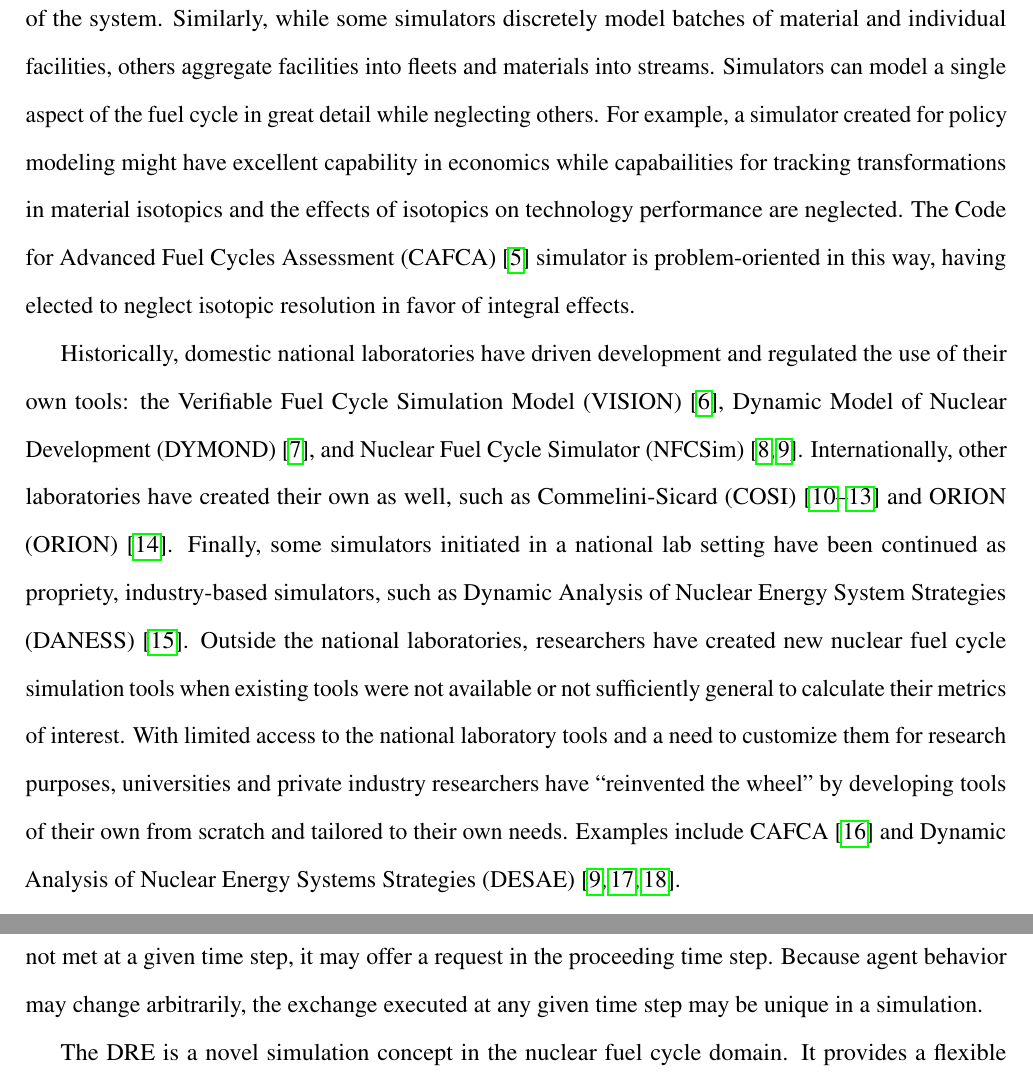
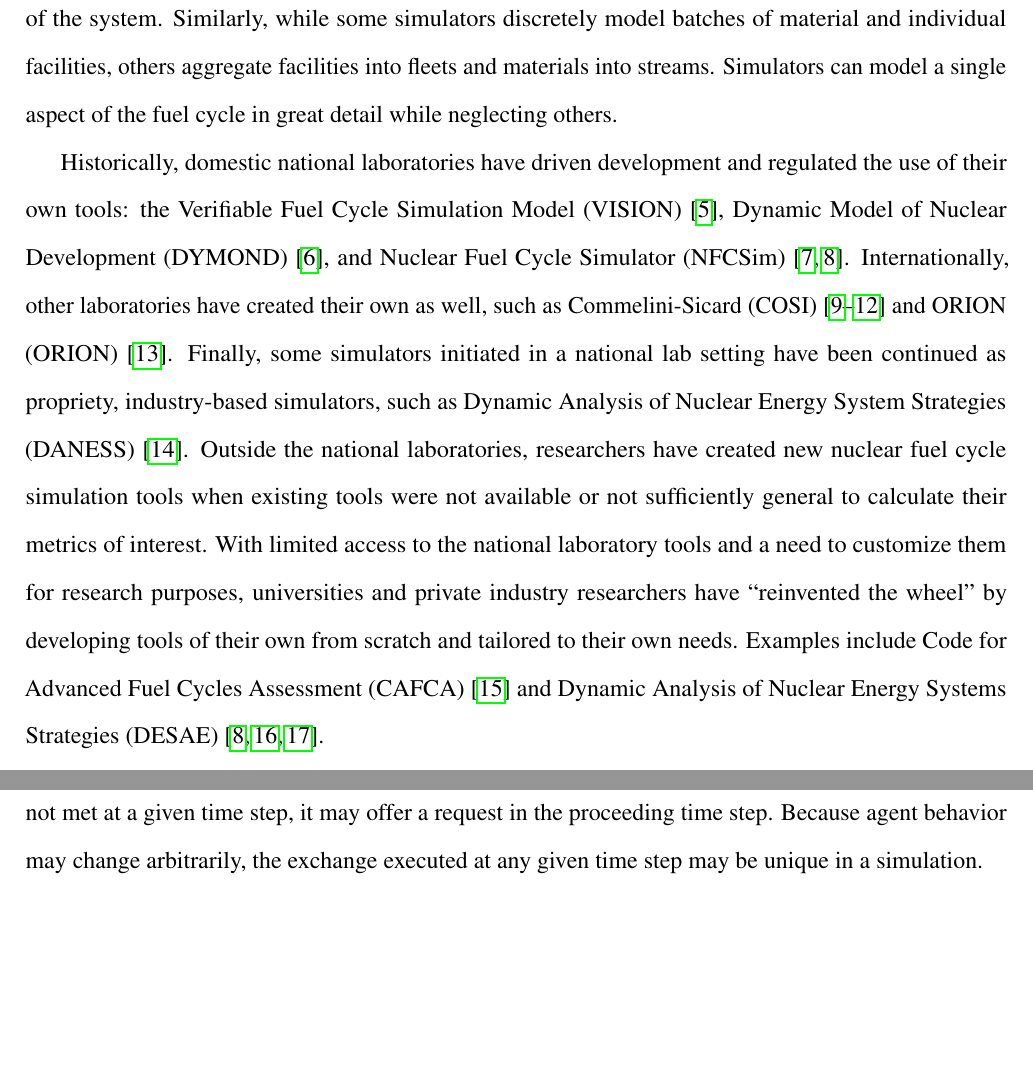
Before and after one commit to cyclus/fundamentals-paper, a LaTeX document (fundamentals/fundamentals.tex, which reads fundamentals/intro.tex): two parts of pages 4 and 18 of 43 before the commit and two parts of pages 4 and 18 of 42 after it, joined at a grey line, cut so that both start at the same text, the shorter picture padded with empty space. Compiled offline with pdfLaTeX.

Commit message:
rm'd cafca example. it doesn't have great economic capability

```diff
--- a/fundamentals/intro.tex
+++ b/fundamentals/intro.tex
@@ -103,12 +103,7 @@ while other simulators capture the dynamics of the system.  Similarly, while
 some simulators discretely model batches of material and individual facilities,
 others aggregate facilities into fleets and materials into streams. Simulators
 can model a single aspect of the fuel cycle in great detail while neglecting
-others. For example, a simulator created for policy modeling might have
-excellent capability in economics while capabailities for tracking transformations in
-material isotopics and the effects of isotopics on technology performance are
-neglected.  The \gls{CAFCA}\cite{guerin_impact_2009} simulator is problem-oriented
-in this way, having elected to neglect isotopic resolution in favor of
-integral effects.
+others.
 
 Historically, domestic national laboratories have driven development and
 regulated the use of their own tools:
```
